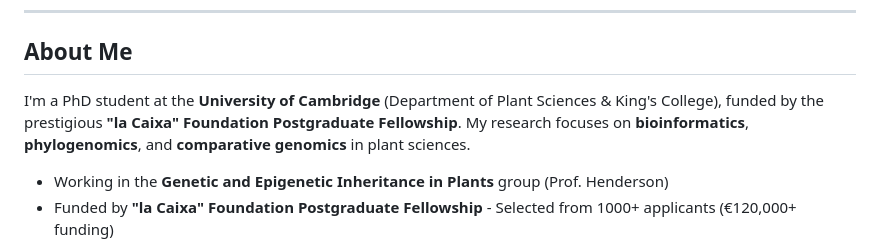
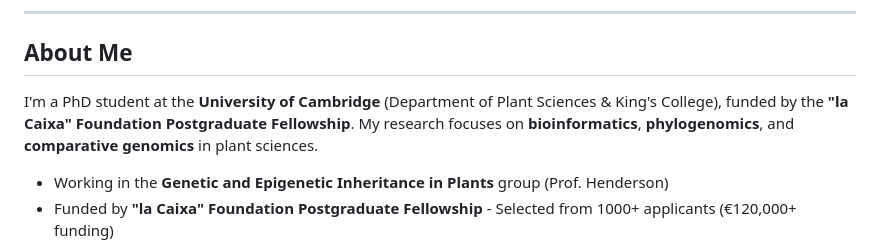
Before and after one commit to jacgonisa/jacgonisa, a Markdown page: README.md, the part around the change. GitHub-like rendering.

```diff
--- a/README.md
+++ b/README.md
@@ -27,7 +27,7 @@ Last and most importantly, as a first-gen uni student, I am very concerned about
 
 ## About Me
 
-I'm a PhD student at the **University of Cambridge** (Department of Plant Sciences & King's College), funded by the prestigious **"la Caixa" Foundation Postgraduate Fellowship**. My research focuses on **bioinformatics**, **phylogenomics**, and **comparative genomics** in plant sciences.
+I'm a PhD student at the **University of Cambridge** (Department of Plant Sciences & King's College), funded by the **"la Caixa" Foundation Postgraduate Fellowship**. My research focuses on **bioinformatics**, **phylogenomics**, and **comparative genomics** in plant sciences.
 
 - Working in the **Genetic and Epigenetic Inheritance in Plants** group (Prof. Henderson)
 - Funded by **"la Caixa" Foundation Postgraduate Fellowship** - Selected from 1000+ applicants (€120,000+ funding)
```
